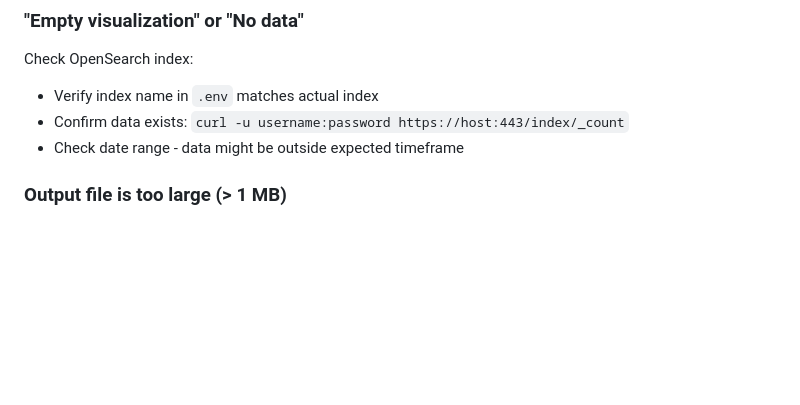
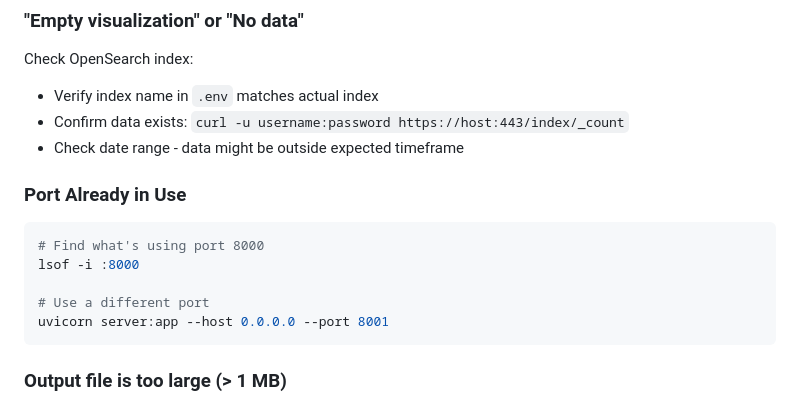
Before and after one commit to grdumas/heatseek, a Markdown page: README.md, the part around one of its changes. GitHub-like rendering; blank space fills up the shorter version.

````diff
--- a/README.md
+++ b/README.md
@@ -227,6 +279,15 @@ Check OpenSearch index:
 - Verify index name in `.env` matches actual index
 - Confirm data exists: `curl -u username:password https://host:443/index/_count`
 - Check date range - data might be outside expected timeframe
+
+### Port Already in Use
+```bash
+# Find what's using port 8000
+lsof -i :8000
+
+# Use a different port
+uvicorn server:app --host 0.0.0.0 --port 8001
+```
 
 ### Output file is too large (> 1 MB)
 - Large datasets generate big HTML files
````
Also changed, not shown: other parts of README.md (+52 -0 lines).
